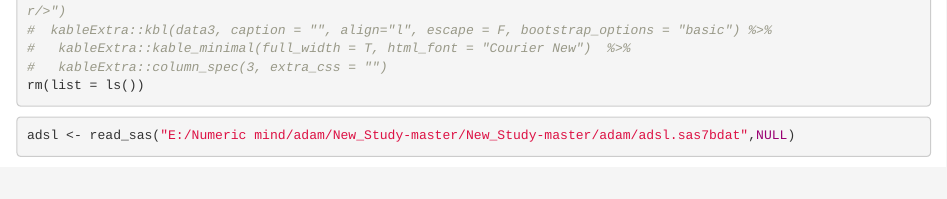
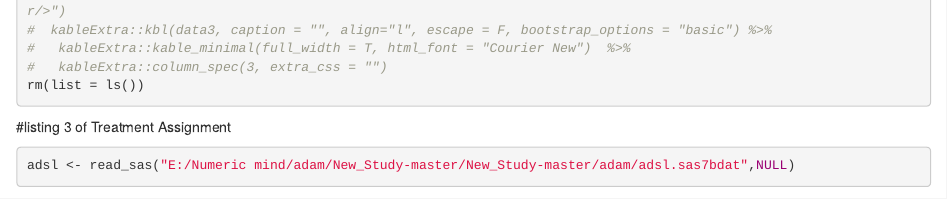
Before and after one commit to numericmind-projects/smriti-project-, an R Markdown document (listing.Rmd): the page in a window 1100 px wide, from 3200 px down. Rendered offline with R 4.5, knitr and Pandoc, with nearby package versions; some code elsewhere in the file could not run offline.

Commit message:
Update listing.Rmd

````diff
--- a/listing.Rmd
+++ b/listing.Rmd
@@ -99,6 +99,7 @@ kableExtra::kable(data3,align = "l",escape = F, bootstrap_options = "basic") %>%
 #   kableExtra::column_spec(3, extra_css = "")
 rm(list = ls())
 ```
+#listing 3 of Treatment Assignment
 ```{r}
 adsl <- read_sas("E:/Numeric mind/adam/New_Study-master/New_Study-master/adam/adsl.sas7bdat",NULL)
 data <- adsl %>% filter(ENRLFL == "Y") %>%
````
